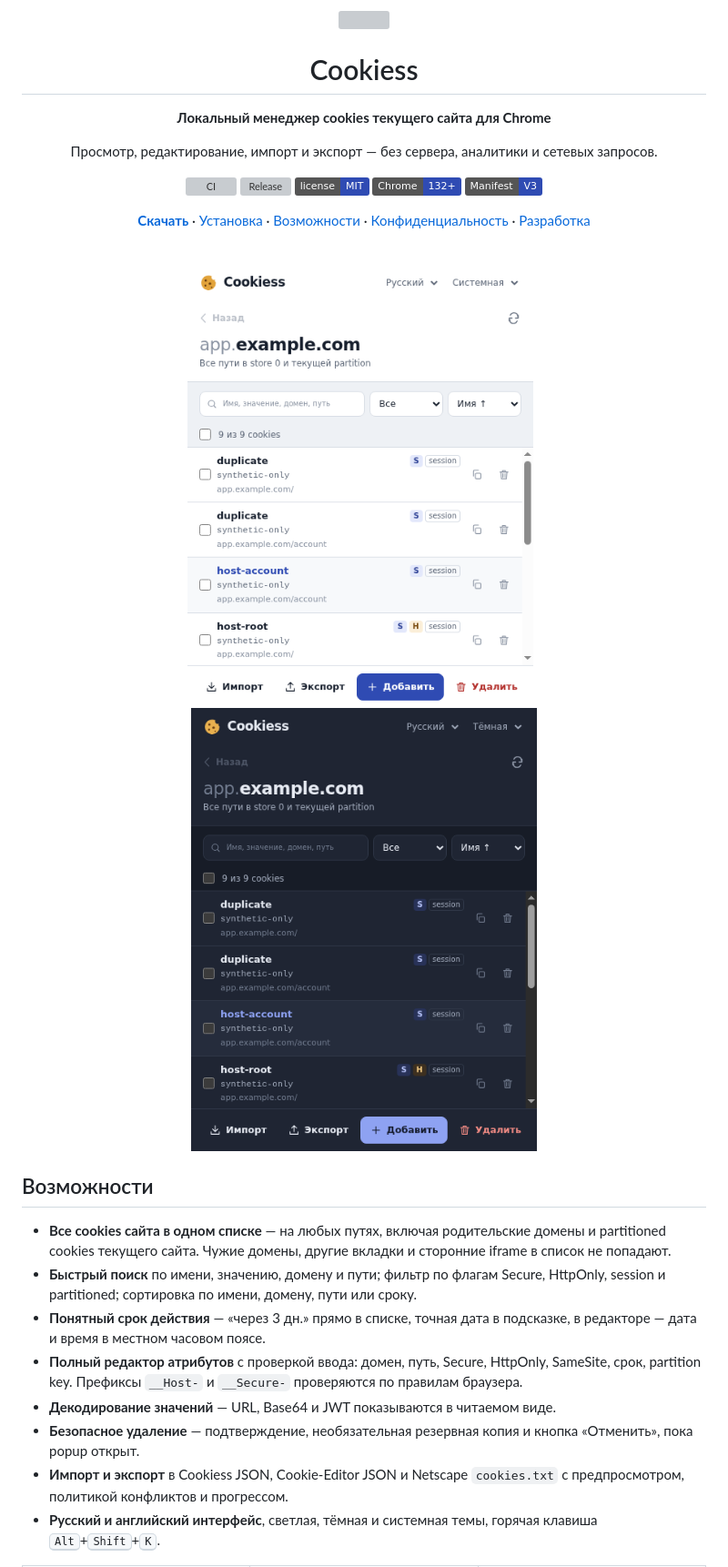
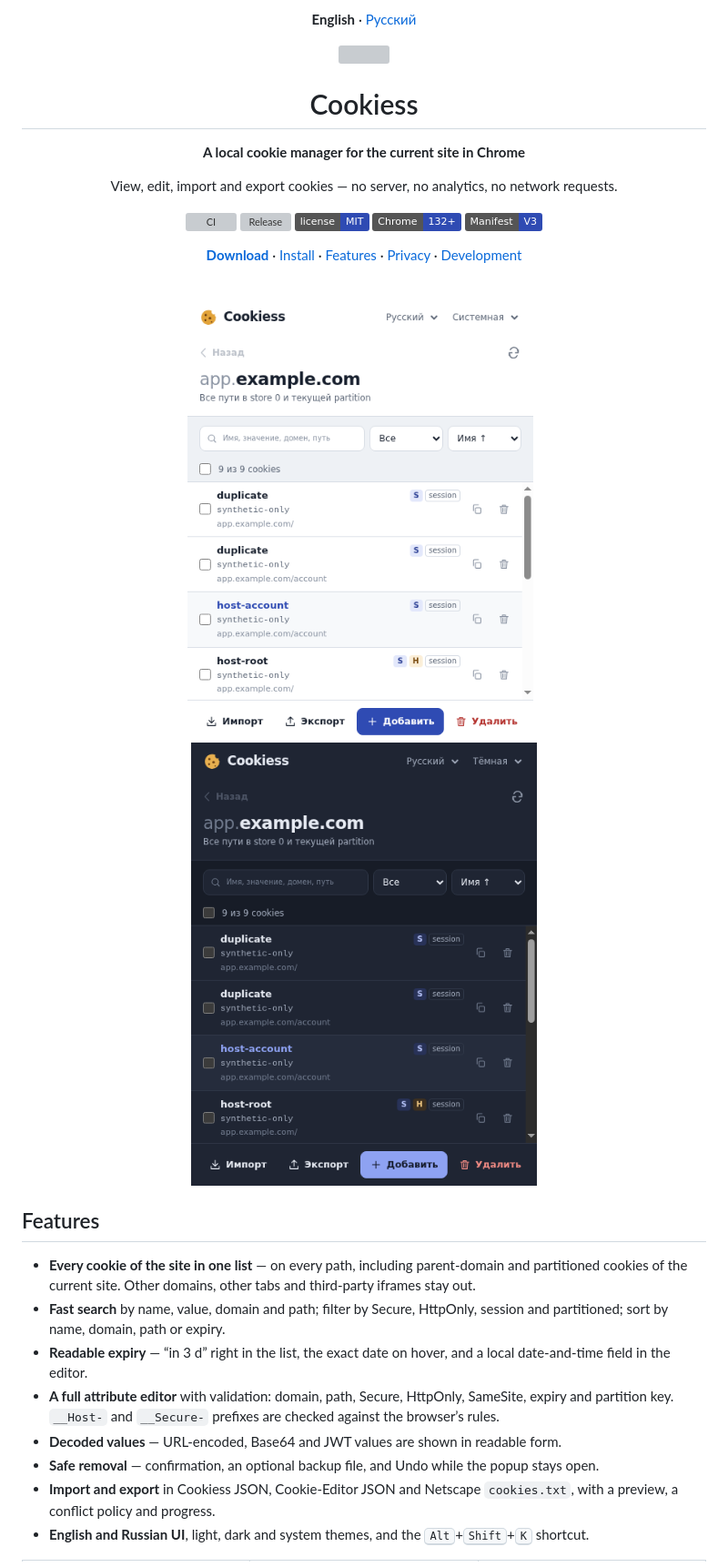
Before and after one commit to smallp80380/cookiess, a Markdown page: README.md, the part around one of its changes. Shown at 91% size. GitHub-like rendering; badges without logos; grey boxes are pictures that could not be loaded.

```diff
--- a/README.md
+++ b/README.md
@@ -1,12 +1,14 @@
 <div align="center">
+
+**English** · [Русский](README_RU.md)
 
 <img src="public/icons/128.png" width="72" height="72" alt="">
 
 # Cookiess
 
-**Локальный менеджер cookies текущего сайта для Chrome**
+**A local cookie manager for the current site in Chrome**
 
-Просмотр, редактирование, импорт и экспорт — без сервера, аналитики и сетевых запросов.
+View, edit, import and export cookies — no server, no analytics, no network requests.
 
 [![CI](https://github.com/smallp80380/cookiess/actions/workflows/ci.yml/badge.svg)](https://github.com/smallp80380/cookiess/actions/workflows/ci.yml)
 [![Release](https://img.shields.io/github/v/release/smallp80380/cookiess?label=release)](https://github.com/smallp80380/cookiess/releases/latest)
@@ -14,7 +16,7 @@
 ![Chrome 132+](https://img.shields.io/badge/Chrome-132%2B-2f4bb3)
 ![Manifest V3](https://img.shields.io/badge/Manifest-V3-2f4bb3)
 
-[**Скачать**](https://github.com/smallp80380/cookiess/releases/latest/download/cookiess-latest.zip) · [Установка](#установка) · [Возможности](#возможности) · [Конфиденциальность](#конфиденциальность) · [Разработка](#разработка)
+[**Download**](https://github.com/smallp80380/cookiess/releases/latest/download/cookiess-latest.zip) · [Install](#install) · [Features](#features) · [Privacy](#privacy) · [Development](#development)
 
 <br>
 
@@ -22,16 +24,16 @@
 
 </div>
 
-## Возможности
+## Features
 
-- **Все cookies сайта в одном списке** — на любых путях, включая родительские домены и partitioned cookies текущего сайта. Чужие домены, другие вкладки и сторонние iframe в список не попадают.
-- **Быстрый поиск** по имени, значению, домену и пути; фильтр по флагам Secure, HttpOnly, session и partitioned; сортировка по имени, домену, пути или сроку.
-- **Понятный срок действия** — «через 3 дн.» прямо в списке, точная дата в подсказке, в редакторе — дата и время в местном часовом поясе.
-- **Полный редактор атрибутов** с проверкой ввода: домен, путь, Secure, HttpOnly, SameSite, срок, partition key. Префиксы `__Host-` и `__Secure-` проверяются по правилам браузера.
-- **Декодирование значений** — URL, Base64 и JWT показываются в читаемом виде.
-- **Безопасное удаление** — подтверждение, необязательная резервная копия и кнопка «Отменить», пока popup открыт.
-- **Импорт и экспорт** в Cookiess JSON, Cookie-Editor JSON и Netscape `cookies.txt` с предпросмотром, политикой конфликтов и прогрессом.
-- **Русский и английский интерфейс**, светлая, тёмная и системная темы, горячая клавиша <kbd>Alt</kbd>+<kbd>Shift</kbd>+<kbd>K</kbd>.
+- **Every cookie of the site in one list** — on every path, including parent-domain and partitioned cookies of the current site. Other domains, other tabs and third-party iframes stay out.
+- **Fast search** by name, value, domain and path; filter by Secure, HttpOnly, session and partitioned; sort by name, domain, path or expiry.
+- **Readable expiry** — “in 3 d” right in the list, the exact date on hover, and a local date-and-time field in the editor.
+- **A full attribute editor** with validation: domain, path, Secure, HttpOnly, SameSite, expiry and partition key. `__Host-` and `__Secure-` prefixes are checked against the browser’s rules.
+- **Decoded values** — URL-encoded, Base64 and JWT values are shown in readable form.
+- **Safe removal** — confirmation, an optional backup file, and Undo while the popup stays open.
+- **Import and export** in Cookiess JSON, Cookie-Editor JSON and Netscape `cookies.txt`, with a preview, a conflict policy and progress.
+- **English and Russian UI**, light, dark and system themes, and the <kbd>Alt</kbd>+<kbd>Shift</kbd>+<kbd>K</kbd> shortcut.
 
 <table>
   <tr>
```
Also changed, not shown: other parts of README.md (+72 -70 lines), README_RU.md (added, +159 -0 lines), ROADMAP.md (+1 -0 lines), screenshots/editor-expiry.png, screenshots/editor-navigation.png, screenshots/export-back.png, 5 other files.
